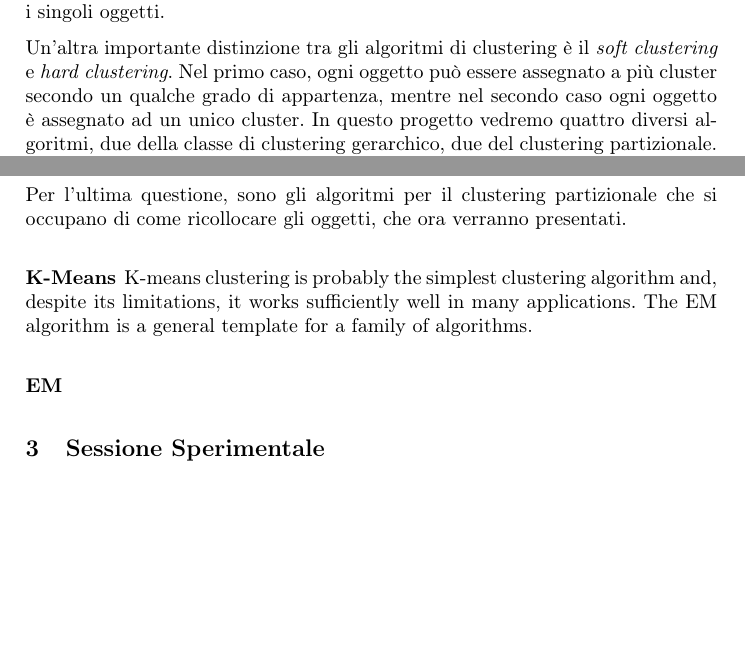
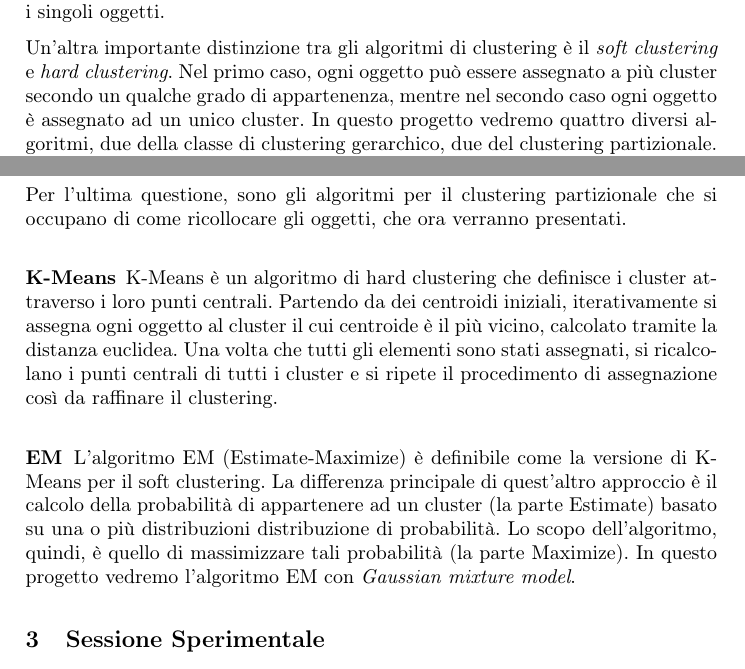
Before and after one commit to giusdp/Clustering-Techniques, a LaTeX paper (report/report.tex): two parts of pages 2 and 4 of 4, joined at a grey line, cut so that both start at the same text, the shorter picture padded with empty space. Compiled offline with pdfLaTeX.

Commit message:
finished second section

```diff
--- a/report/report.tex
+++ b/report/report.tex
@@ -55,7 +55,7 @@
 	oggetti.
 	\acapo
 	Un'altra importante distinzione tra gli algoritmi di clustering è il \textit{soft clustering} e \textit{hard clustering}. Nel primo caso, ogni oggetto può essere assegnato a più cluster secondo un qualche
-	grado di appartenza, mentre nel secondo caso ogni oggetto è assegnato ad un unico cluster. In questo progetto vedremo quattro diversi algoritmi, due della classe di clustering gerarchico, due del clustering partizionale.
+	grado di appartenenza, mentre nel secondo caso ogni oggetto è assegnato ad un unico cluster. In questo progetto vedremo quattro diversi algoritmi, due della classe di clustering gerarchico, due del clustering partizionale.
 	I primi tre eseguono hard clustering mentre l'ultimo soft clustering.
 	\acapo
 	Di seguito sono elencati i metodi implementati e testati:
@@ -134,12 +134,18 @@
 	Per l'ultima questione, sono gli algoritmi per il clustering partizionale che si occupano di come ricollocare gli oggetti, che ora verranno
 	presentati.
 	\subsubsection{K-Means}
-	K-means clustering is probably the simplest
-	clustering algorithm and, despite its limitations, it works sufficiently well
-	in many applications. The EM algorithm is a general template for a family
-	of algorithms.
+	K-Means è un algoritmo di hard clustering che definisce i cluster attraverso i loro punti centrali.
+	Partendo da dei centroidi iniziali, iterativamente si assegna ogni oggetto al cluster il cui centroide è
+	il più vicino, calcolato tramite la distanza euclidea. Una volta che tutti gli elementi sono stati assegnati, si ricalcolano i punti centrali di tutti
+	i cluster e si ripete il procedimento di assegnazione così da raffinare il clustering.
 
 	\subsubsection{EM}
+	L'algoritmo EM (Estimate-Maximize) è definibile come la versione di K-Means per il soft clustering.
+	La differenza principale di quest'altro approccio è il calcolo della probabilità di appartenere ad un cluster (la parte Estimate)
+	basato su una o più distribuzioni distribuzione di probabilità. Lo scopo dell'algoritmo, quindi, è quello di massimizzare
+	tali probabilità (la parte Maximize). In questo progetto vedremo l'algoritmo EM con \textit{Gaussian mixture model}.
+
+
     \section{Sessione Sperimentale}
     \section{Conclusioni}
 
```
Also changed, not shown: report/report.pdf.
